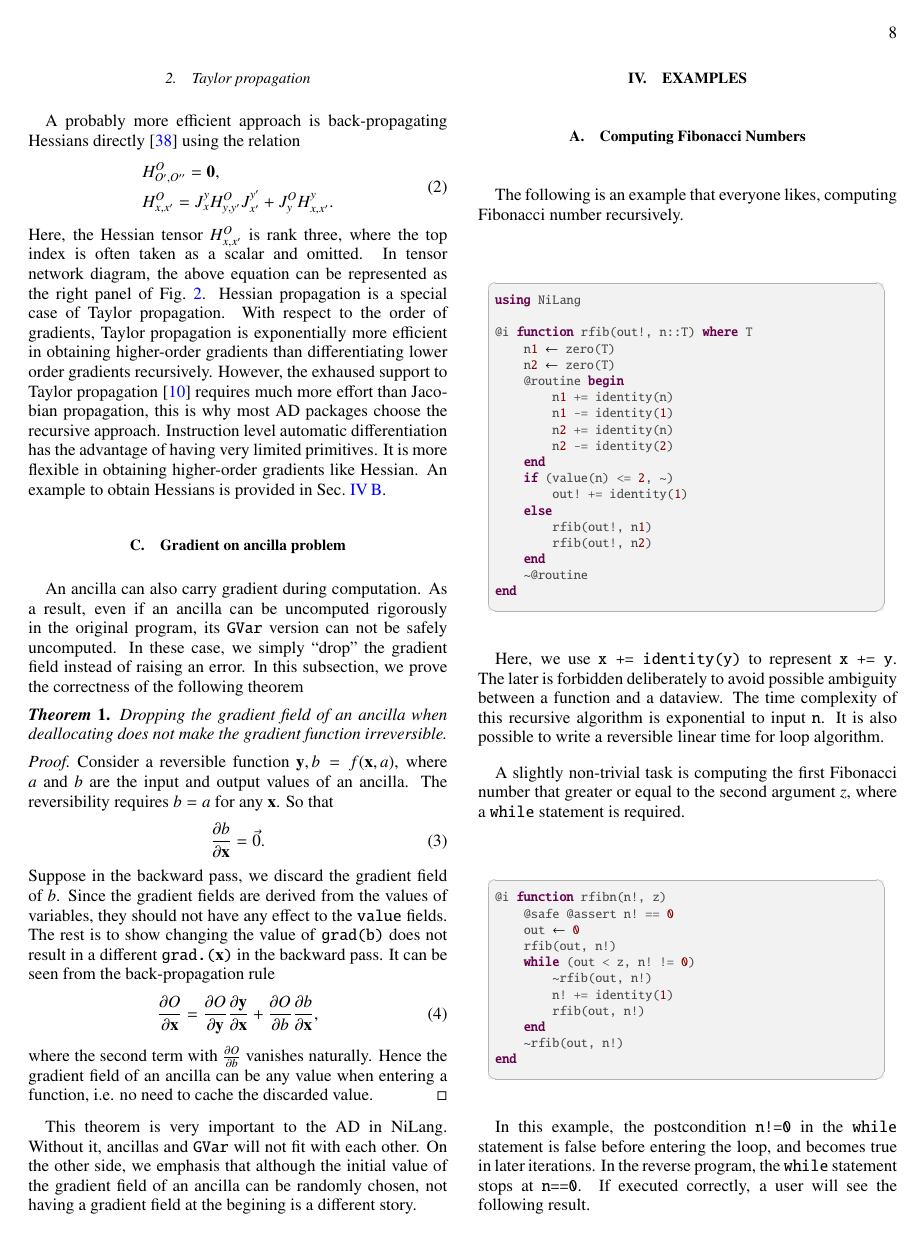
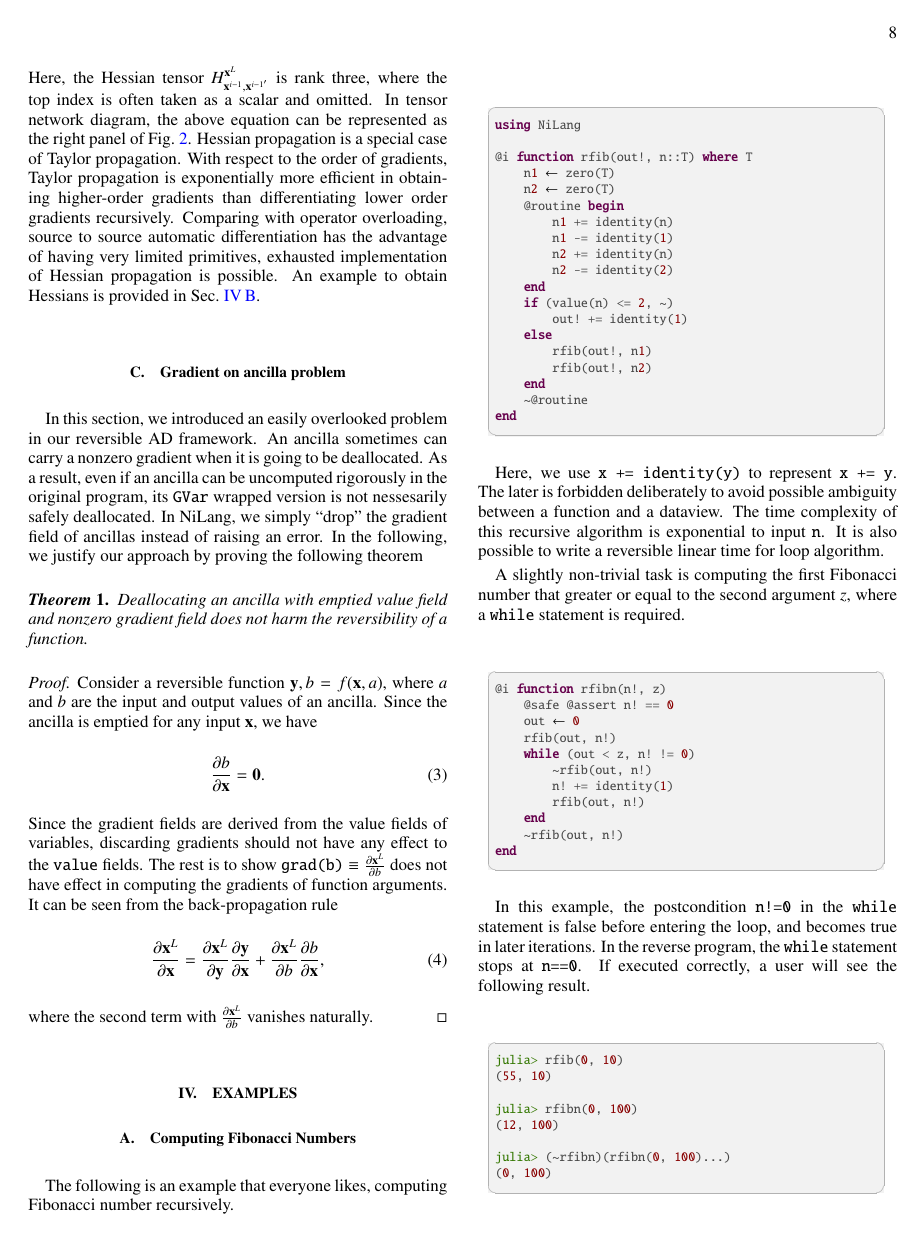
Before and after one commit to GiggleLiu/nilangpaper, a LaTeX paper (invc.tex): page 8 of 17. The pictures show the PDF file invc.pdf that the author committed with the source.

Commit message:
polish ancilla problem

```diff
--- a/invc.tex
+++ b/invc.tex
@@ -735,5 +735,4 @@ Second-order gradients can be obtained in two different approaches.
 \subsubsection{Back propagating first-order gradients}\label{sec:simplehessian}
 Back propagating the first-order gradients is the most widely used approach to obtain the second-order gradients. Suppose the function space is closed under gradient operation, one can obtain higher-order gradients by recursively differentiating lower order gradient functions without defining new backward rules.
 \begin{figure}[h]
-    \centerline{\includegraphics[width=\columnwidth,trim={0 6.5cm 1cm 2cm},clip]{images/simplehessian.pdf}}
-    \caption{Obtaining the second-order gradient with the recursive differentiation approach. Black lines are computing gradients, red lines are back-propagating the process of obtaining the first-order gradients. Annotations on lines are data types used in the computation.}\label{fig:simplehessian}
+    \centerline{\includegraphics[width=\columnwidth,trim={0 1cm 0cm 1cm},clip]{images/simplehessian.pdf}}
@@ -743,25 +743,26 @@ Back propagating the first-order gradients is the most widely used approach to o
 
-\subsubsection{Taylor propagation}\label{sec:taylor}
+\subsubsection{Hessian propagation}\label{sec:taylor}
 A probably more efficient approach is back-propagating Hessians directly~\cite{Martens2012} using the relation
 \begin{align}
     \begin{split}
-        &H^{O}_{O',O''} = \mathbf{0},\\
-        &H^{O}_{x,x'} = J^{y}_{x} H^{O}_{y, y'} J^{y'}_{x'} + J^{O}_{y} H^{y}_{x, x'}.
+        &H^{\out}_{\vx^{L'},\vx^{L''}} = \mathbf{0},\\
+        &H^{\out}_{\vx^{i-1},\vx^{i-1'}} = J^{\vx^i}_{\vx^{i-1}} H^{\out}_{\vx^i, \vx^{i'}} J^{\vx^{i'}}_{\vx^{i-1'}} + J^{\out}_{\vx^i} H^{\vx^i}_{\vx^{i-1}, \vx^{i-1'}}.
     \end{split}
 \end{align}
-Here, the Hessian tensor $H^O_{x,x'}$ is rank three, where the top index is often taken as a scalar and omitted.
+Here, the Hessian tensor $H^{\out}_{\vx^{i-1},\vx^{i-1'}}$ is rank three, where the top index is often taken as a scalar and omitted.
 In tensor network diagram, the above equation can be represented as the right panel of \Fig{fig:ad}.
 Hessian propagation is a special case of Taylor propagation.
 With respect to the order of gradients, Taylor propagation is exponentially more efficient in obtaining higher-order gradients than differentiating lower order gradients recursively. %The later requires traversing the computational graph repeatedly.
 %In JAX~\cite{Bettencourt2019}, in order to support Taylor propagation, the propagation rules for part of primitives should be manually defined.
-However, the exhaused support to Taylor propagation~\cite{Bettencourt2019} requires much more effort than Jacobian propagation, this is why most AD packages choose the recursive approach.
-Instruction level automatic differentiation has the advantage of having very limited primitives. It is more flexible in obtaining higher-order gradients like Hessian.
+Comparing with operator overloading, source to source automatic differentiation has the advantage of having very limited primitives, exhausted implementation of Hessian propagation is possible.
 An example to obtain Hessians is provided in \Sec{sec:exp}.
 
 \subsection{Gradient on ancilla problem}
-An ancilla can also carry gradient during computation. As a result, even if an ancilla can be uncomputed rigorously in the original program, its \texttt{GVar} version can not be safely uncomputed.
-In these case, we simply ``drop'' the gradient field instead of raising an error. In this subsection, we prove the correctness of the following theorem
+In this section, we introduced an easily overlooked problem in our reversible AD framework.
+An ancilla sometimes can carry a nonzero gradient when it is going to be deallocated. As a result, even if an ancilla can be uncomputed rigorously in the original program, its \texttt{GVar} wrapped version is not nessesarily safely deallocated.
+In NiLang, we simply ``drop'' the gradient field of ancillas instead of raising an error.
+In the following, we justify our approach by proving the following theorem
 \begin{theorem}
-    Dropping the gradient field of an ancilla when deallocating does not make the gradient function irreversible.
+    Deallocating an ancilla with emptied value field and nonzero gradient field does not harm the reversibility of a function.
 \end{theorem}
 \begin{proof}
@@ -769,17 +770,15 @@ Consider a reversible function $\vy, b = f(\vx, a)$, where $a$ and $b$ are the i
 \begin{align}
-    \frac{\partial b}{\partial \vx} = \vec 0.
+    \frac{\partial b}{\partial \vx} = \mathbf{0}.
 \end{align}
-Suppose in the backward pass, we discard the gradient field of $b$.
+%Suppose in the backward pass, we discard the gradient field of $b$.
 %So the question becomes does \texttt{grad(b)} have effect on the $\vx$?
-Since the gradient fields are derived from the values of variables, they should not have any effect to the \texttt{value} fields.
-The rest is to show changing the value of \texttt{grad(b)} does not result in a different \texttt{grad.($\vx$)} in the backward pass. It can be seen from the back-propagation rule
+Since the gradient fields are derived from the value fields of variables, discarding gradients should not have any effect to the \texttt{value} fields.
+    The rest is to show $\texttt{grad(b)} \equiv \frac{\partial \vx^L}{\partial{b}}$ does not have effect in computing the gradients of function arguments. It can be seen from the back-propagation rule
 \begin{equation}
-    \frac{\partial O}{\partial \vx} = \frac{\partial O}{\partial \vy}\frac{\partial \vy}{\partial \vx} + \frac{\partial O}{\partial b}\frac{\partial b}{\partial \vx},
+    \frac{\partial \vx^L}{\partial \vx} = \frac{\partial \vx^L}{\partial \vy}\frac{\partial \vy}{\partial \vx} + \frac{\partial \vx^L}{\partial b}\frac{\partial b}{\partial \vx},
 \end{equation}
-where the second term with $\frac{\partial O}{\partial{b}}$ vanishes naturally. Hence the gradient field of an ancilla can be any value when entering a function, i.e. no need to cache the discarded value.
+where the second term with $\frac{\partial \vx^L}{\partial{b}}$ vanishes naturally.
 \end{proof}
-This theorem is very important to the AD in NiLang. Without it, ancillas and \texttt{GVar} will not fit with each other.
-On the other side, we emphasis that although the initial value of the gradient field of an ancilla can be randomly chosen, not having a gradient field at the begining is a different story.
 
 \section{Examples}\label{sec:example}
 
```
Also changed, not shown: images/ad.pdf, images/simplehessian.pdf, invc.pdf, simplehessian.pdf (deleted), invc.tex (7 more changed lines), 3 other files.
